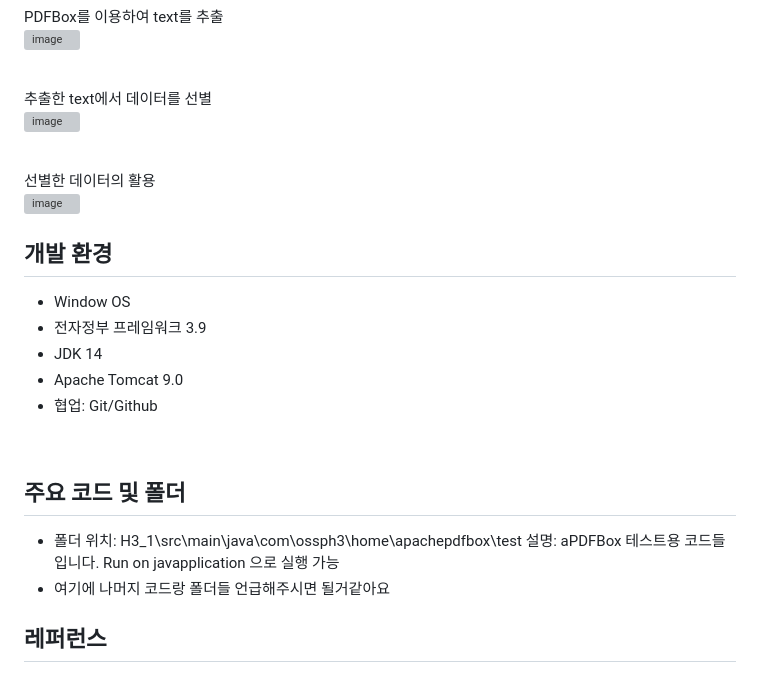
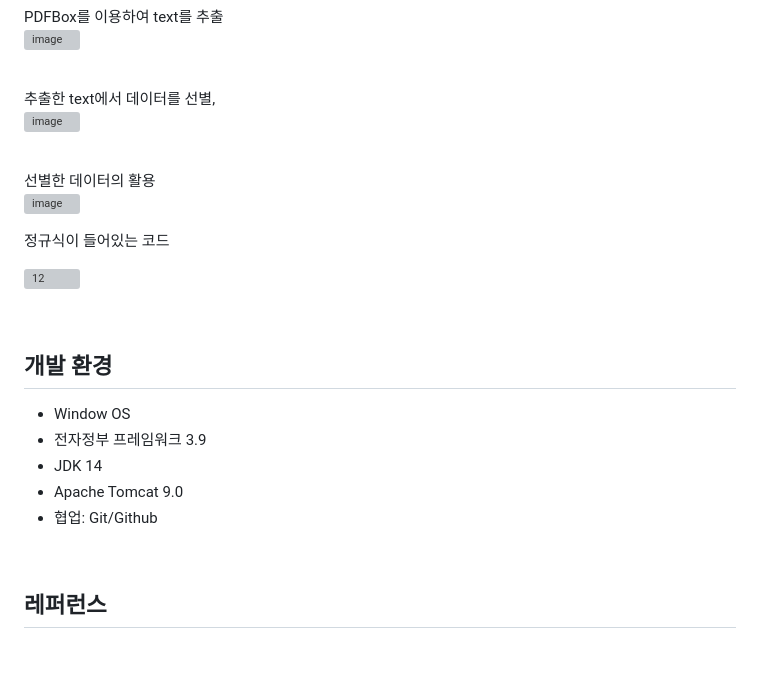
Before and after one commit to CSID-DGU/2023-1-OSSProj-H3-1, a Markdown page: README.md, the part around the change printed below. Drawn GitHub-style; folded sections open; grey boxes are pictures that could not be loaded.

```diff
--- a/README.md
+++ b/README.md
@@ -178,7 +183,7 @@ PDFBox를 이용하여 text를 추출
 
 <br>
 
-추출한 text에서 데이터를 선별
+추출한 text에서 데이터를 선별,
 <br>
 ![image](https://github.com/CSID-DGU/2023-1-OSSProj-H3-1/assets/63597125/f81e408a-3e3c-4654-92f1-a52c873e6a39)
 
@@ -188,6 +193,18 @@ PDFBox를 이용하여 text를 추출
 <br>
 ![image](https://github.com/CSID-DGU/2023-1-OSSProj-H3-1/assets/63597125/ab294b54-3118-493f-96fe-6f52cb410452)
 
+정규식이 들어있는 코드
+<br>
+
+ ![12](https://github.com/CSID-DGU/2023-1-OSSProj-H3-1/assets/37091694/23202306-ce56-4fbe-8820-c00933a09ecb)
+
+
+  <br>
+
+
+  </div>
+</details>
+
 ## 개발 환경
 - Window OS
 - 전자정부 프레임워크 3.9
@@ -196,10 +213,7 @@ PDFBox를 이용하여 text를 추출
 - 협업: Git/Github
 <br>
 
-## 주요 코드 및 폴더
 
-- 폴더 위치: H3_1\src\main\java\com\ossph3\home\apachepdfbox\test 설명: aPDFBox 테스트용 코드들입니다. Run on javapplication 으로 실행 가능
-- 여기에 나머지 코드랑 폴더들 언급해주시면 될거같아요
 
 ## 레퍼런스
 
```
Also changed, not shown: other parts of README.md (+8 -3 lines).
